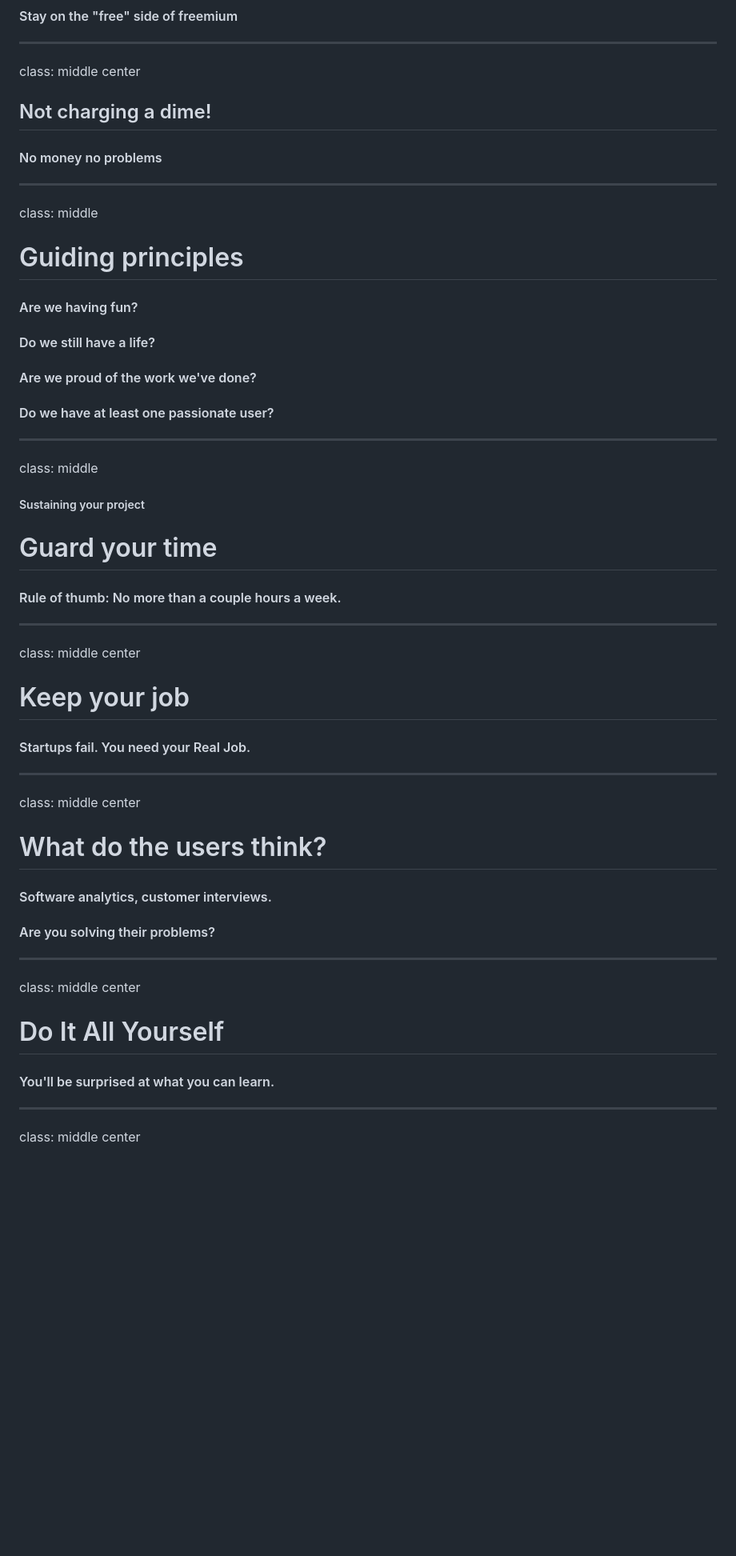
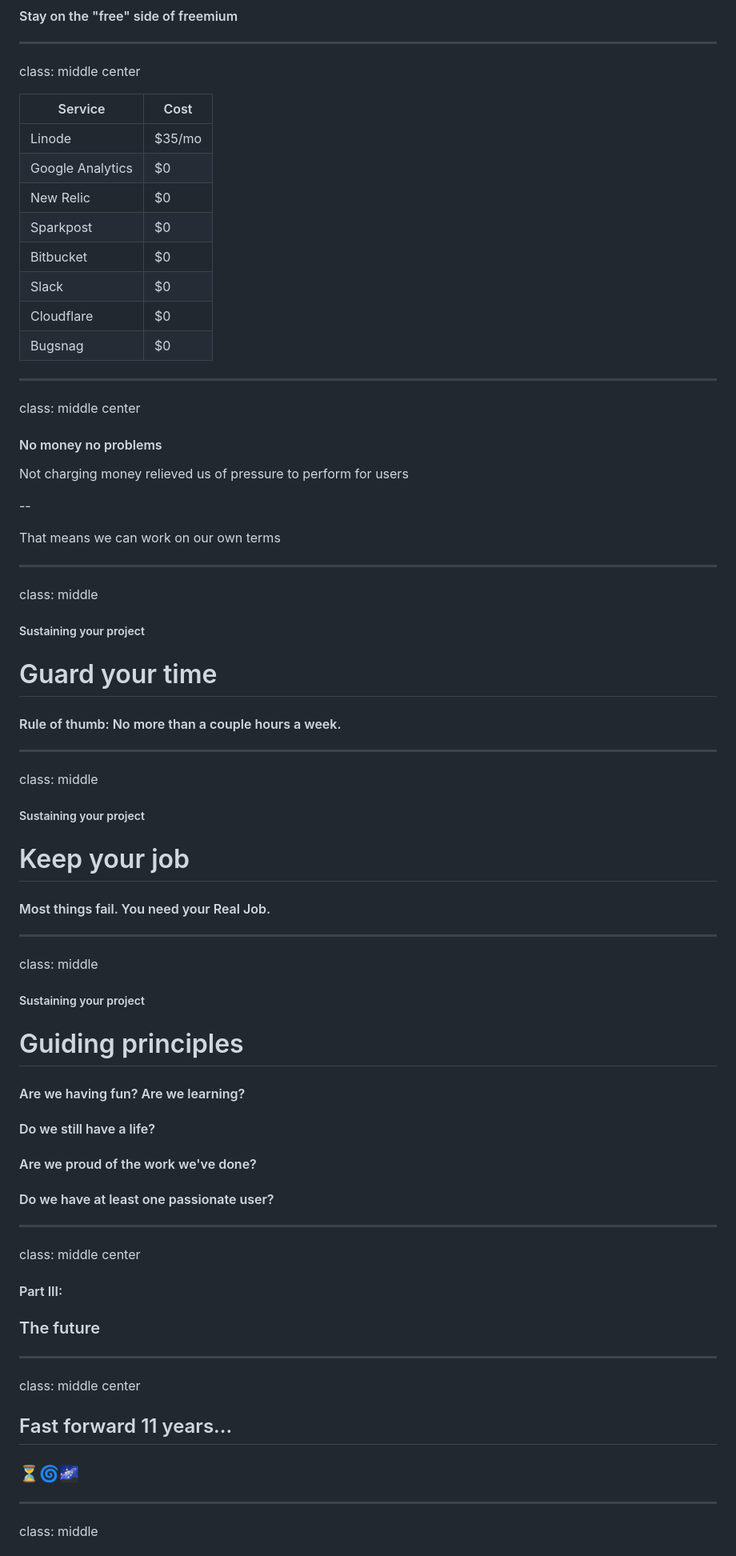
Before and after one commit to andrewhao/slow-cooked-startup-talk, a Markdown page: slides/slides.md, the part around the change printed below. Shown: that part at 80% size. Drawn GitHub-style; blank space fills up the shorter version.

```diff
--- a/slides/slides.md
+++ b/slides/slides.md
@@ -458,23 +490,28 @@ class: middle center
 
 class: middle center
 
-## Not charging a dime!
+|Service | Cost |
+|----|-------|
+| Linode | $35/mo |
+| Google Analytics| $0 |
+| New Relic | $0 |
+| Sparkpost | $0 |
+| Bitbucket | $0 |
+| Slack | $0 |
+| Cloudflare | $0 |
+| Bugsnag | $0 |
+
+---
+
+class: middle center
 
 #### No money no problems
 
----
+Not charging money relieved us of pressure to perform for users
 
-class: middle
+--
 
-# Guiding principles
-
-#### Are we having fun?
-
-#### Do we still have a life?
-
-#### Are we proud of the work we've done?
-
-#### Do we have at least one passionate user?
+That means we can work on our own terms
 
 ---
 
@@ -488,32 +525,47 @@ class: middle
 
 ---
 
-class: middle center
+class: middle
+
+##### Sustaining your project
 
 # Keep your job
 
-#### Startups fail. You need your Real Job.
+#### Most things fail. You need your Real Job.
+
+---
+
+class: middle
+
+##### Sustaining your project
+
+# Guiding principles
+
+#### Are we having fun? Are we learning?
+
+#### Do we still have a life?
+
+#### Are we proud of the work we've done?
+
+#### Do we have at least one passionate user?
 
 ---
 
 class: middle center
 
-# What do the users think?
+#### Part III:
 
-#### Software analytics, customer interviews.
-
-#### Are you solving their problems?
+### The future
 
 ---
 
 class: middle center
 
-# Do It All Yourself
+## Fast forward 11 years...
 
-#### You'll be surprised at what you can learn.
-
+### ⏳🌀🌌
 
 ---
 
-class: middle center
+class: middle
 
```
Also changed, not shown: other parts of slides/slides.md (+128 -52 lines), images/wejoinin.png (added).
